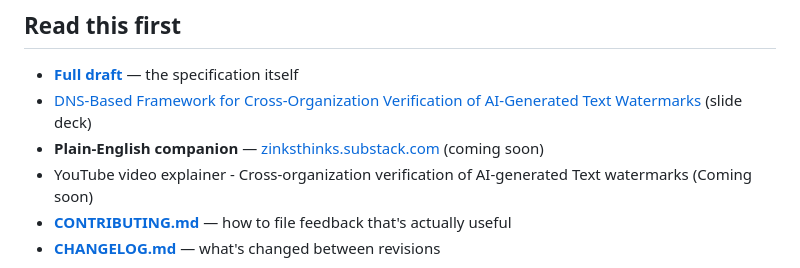
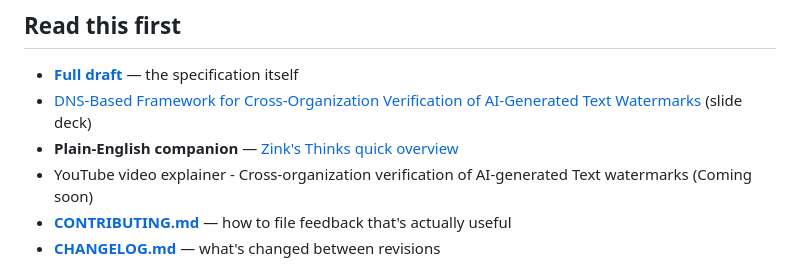
Before and after one commit to tzink7/xboundary-ai-text-watermark-verification, a Markdown page: README.md, the part around the change. GitHub-like rendering.

Commit message:
Update README.md
Added Zink's Thinks (Substack) explainer

```diff
--- a/README.md
+++ b/README.md
@@ -18,7 +18,7 @@ Borrow the architecture email already used to solve a version of this problem: D
 
 - **[Full draft](./draft-zink-xboundary-ai-text-watermark-verification-00.md)** — the specification itself
 - [DNS-Based Framework for Cross-Organization Verification of AI-Generated Text Watermarks](https://docs.google.com/presentation/d/1ezyFW0LdVhTZ_UWJN1bCy3xGd1ajZ2QLacJlaD-82dg/edit?usp=sharing) (slide deck)
-- **Plain-English companion** — [zinksthinks.substack.com](https://zinksthinks.substack.com) (coming soon)
+- **Plain-English companion** — [Zink's Thinks quick overview](https://zinksthinks.substack.com/p/theres-a-watermark-in-this-sentence)
 - YouTube video explainer - Cross-organization verification of AI-generated Text watermarks (Coming soon)
 - **[CONTRIBUTING.md](./CONTRIBUTING.md)** — how to file feedback that's actually useful
 - **[CHANGELOG.md](./CHANGELOG.md)** — what's changed between revisions
```
